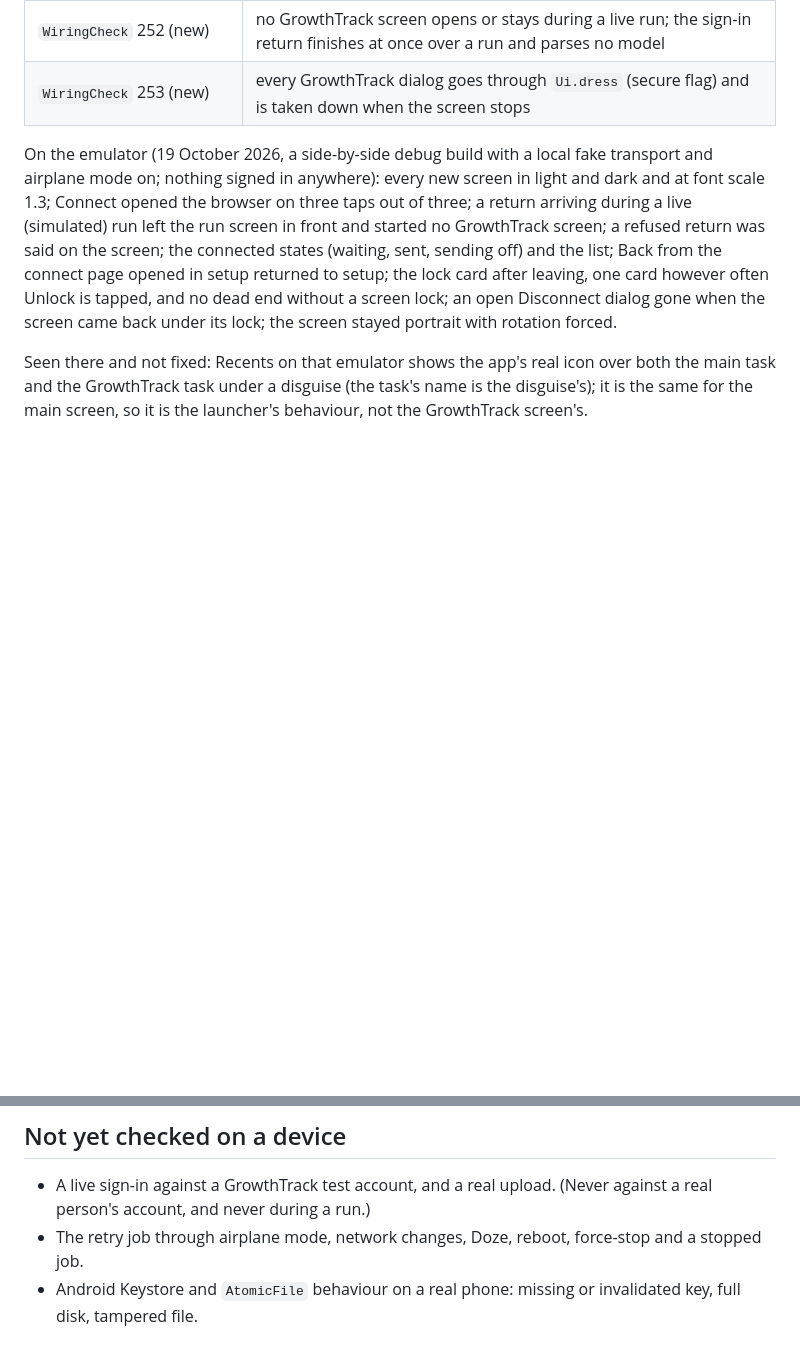
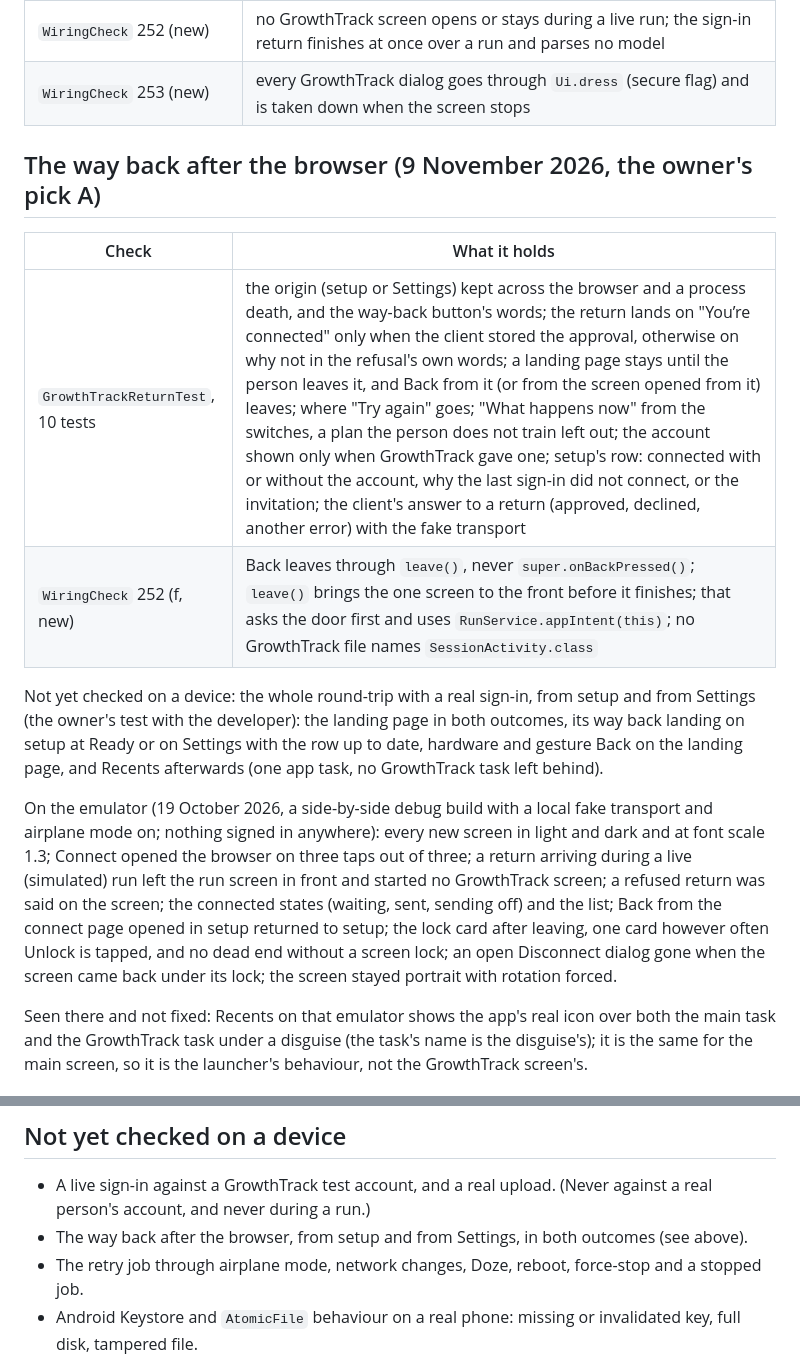
Before and after one commit to OpenByte-source/OpenPump-App, a Markdown page: docs/growthtrack-verification.md, 2 parts joined by grey strips. GitHub-like rendering; blank space fills up the shorter version.

```diff
--- a/docs/growthtrack-verification.md
+++ b/docs/growthtrack-verification.md
@@ -35,6 +35,15 @@ Findings without a JVM test (the browser opening only the first time, practice r
 | `WiringCheck` 252 (new) | no GrowthTrack screen opens or stays during a live run; the sign-in return finishes at once over a run and parses no model |
 | `WiringCheck` 253 (new) | every GrowthTrack dialog goes through `Ui.dress` (secure flag) and is taken down when the screen stops |
 
+## The way back after the browser (9 November 2026, the owner's pick A)
+
+| Check | What it holds |
+|---|---|
+| `GrowthTrackReturnTest`, 10 tests | the origin (setup or Settings) kept across the browser and a process death, and the way-back button's words; the return lands on "You’re connected" only when the client stored the approval, otherwise on why not in the refusal's own words; a landing page stays until the person leaves it, and Back from it (or from the screen opened from it) leaves; where "Try again" goes; "What happens now" from the switches, a plan the person does not train left out; the account shown only when GrowthTrack gave one; setup's row: connected with or without the account, why the last sign-in did not connect, or the invitation; the client's answer to a return (approved, declined, another error) with the fake transport |
+| `WiringCheck` 252 (f, new) | Back leaves through `leave()`, never `super.onBackPressed()`; `leave()` brings the one screen to the front before it finishes; that asks the door first and uses `RunService.appIntent(this)`; no GrowthTrack file names `SessionActivity.class` |
+
+Not yet checked on a device: the whole round-trip with a real sign-in, from setup and from Settings (the owner's test with the developer): the landing page in both outcomes, its way back landing on setup at Ready or on Settings with the row up to date, hardware and gesture Back on the landing page, and Recents afterwards (one app task, no GrowthTrack task left behind).
+
 On the emulator (19 October 2026, a side-by-side debug build with a local fake transport and airplane mode on; nothing signed in anywhere): every new screen in light and dark and at font scale 1.3; Connect opened the browser on three taps out of three; a return arriving during a live (simulated) run left the run screen in front and started no GrowthTrack screen; a refused return was said on the screen; the connected states (waiting, sent, sending off) and the list; Back from the connect page opened in setup returned to setup; the lock card after leaving, one card however often Unlock is tapped, and no dead end without a screen lock; an open Disconnect dialog gone when the screen came back under its lock; the screen stayed portrait with rotation forced.
 
 Seen there and not fixed: Recents on that emulator shows the app's real icon over both the main task and the GrowthTrack task under a disguise (the task's name is the disguise's); it is the same for the main screen, so it is the launcher's behaviour, not the GrowthTrack screen's.
@@ -60,6 +69,7 @@ The site's GrowthTrack section, gallery and screenshots were removed. The Data s
 ## Not yet checked on a device
 
 - A live sign-in against a GrowthTrack test account, and a real upload. (Never against a real person's account, and never during a run.)
+- The way back after the browser, from setup and from Settings, in both outcomes (see above).
 - The retry job through airplane mode, network changes, Doze, reboot, force-stop and a stopped job.
 - Android Keystore and `AtomicFile` behaviour on a real phone: missing or invalidated key, full disk, tampered file.
 - The labels and set timings against real recordings from the pump.
```
Also changed, not shown: docs/growthtrack-developer-handoff.md (+13 -2 lines).
